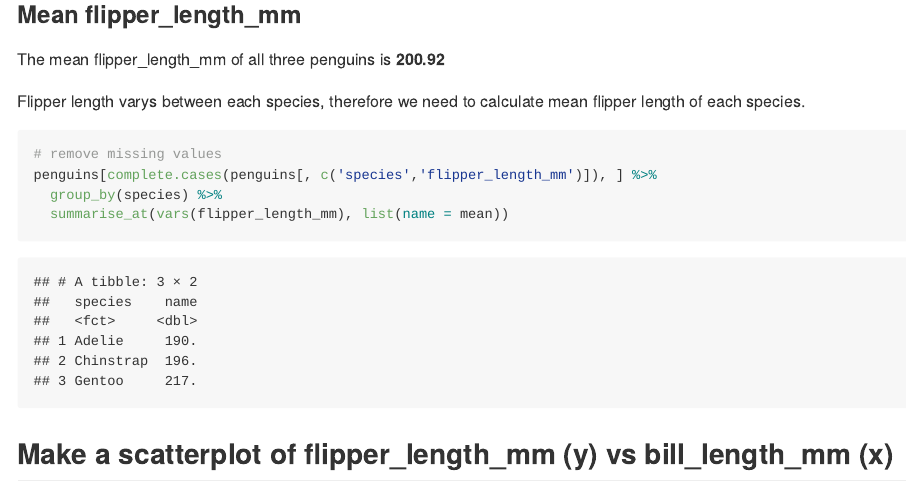
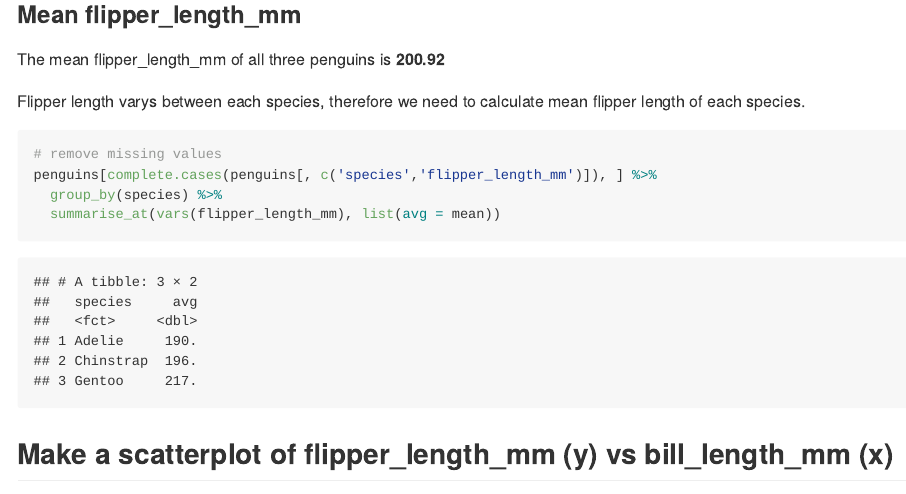
Before and after one commit to zheyanliu99/P8105, an R Markdown document (assignments/hw1_zl3119/p8105_hw1_zl3119.Rmd): the page in a window 1100 px wide, from 4430 px down. Rendered offline with R 4.5, knitr and Pandoc, with nearby package versions; code that draws random numbers runs with fixed seeds of ours; long lines of code are wrapped.

Commit message:
Update a table variable name ('name' to 'avg')

````diff
--- a/assignments/hw1_zl3119/p8105_hw1_zl3119.Rmd
+++ b/assignments/hw1_zl3119/p8105_hw1_zl3119.Rmd
@@ -138,7 +138,7 @@ Flipper length varys between each species, therefore we need to calculate mean f
 # remove missing values
 penguins[complete.cases(penguins[, c('species','flipper_length_mm')]), ] %>%
   group_by(species) %>%
-  summarise_at(vars(flipper_length_mm), list(name = mean))
+  summarise_at(vars(flipper_length_mm), list(avg = mean))
 ```
 
 ## Make a scatterplot of flipper_length_mm (y) vs bill_length_mm (x)
````
